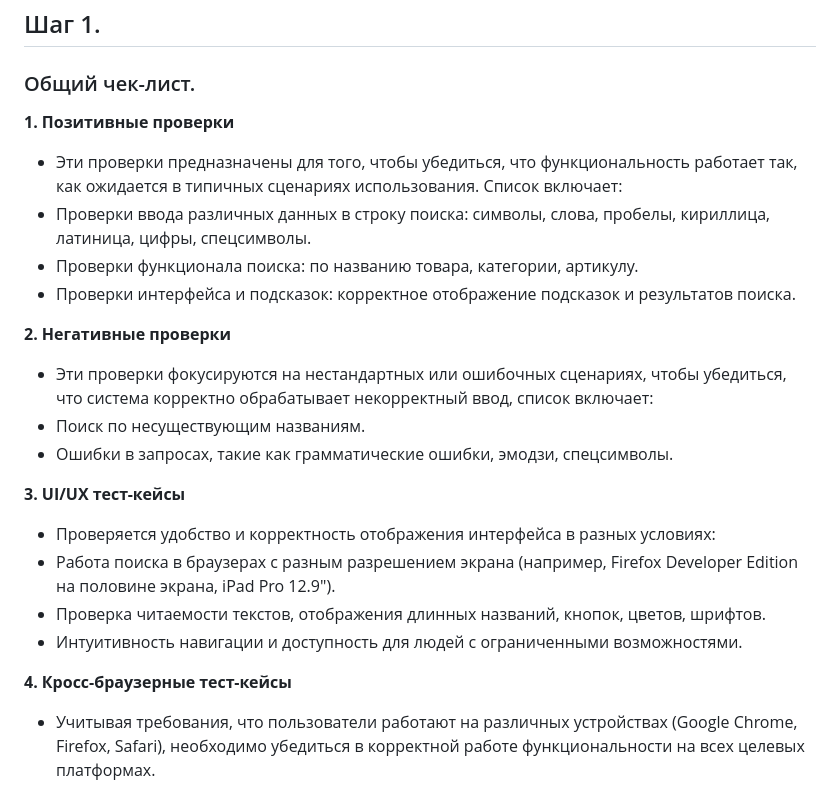
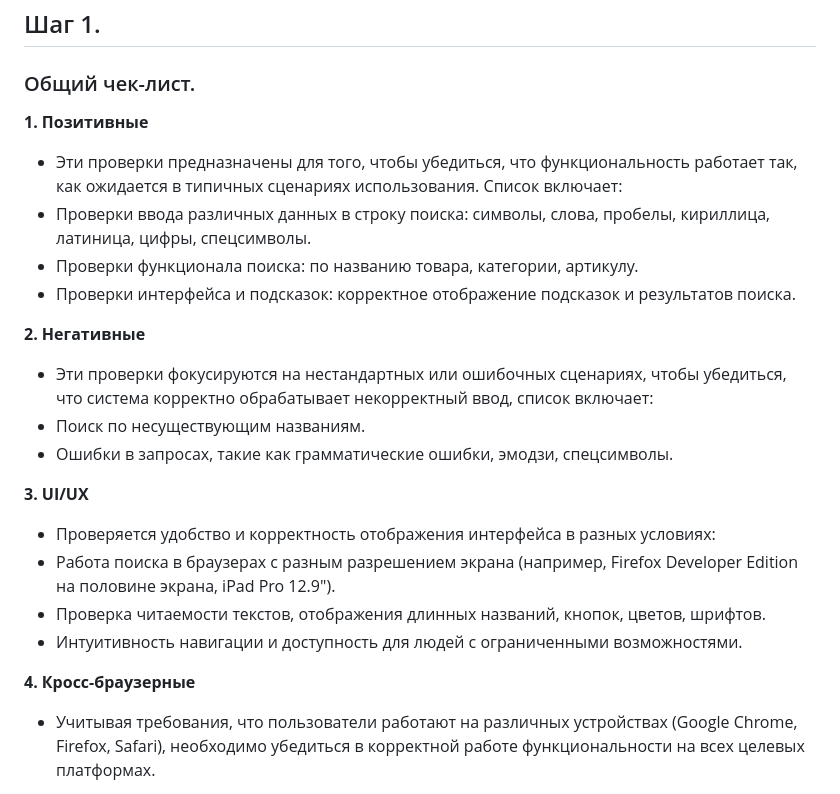
Before and after one commit to OlegKiyashov/KiyashovO_20febr2025, a Markdown page: README.md, the part around the change. GitHub-like rendering.

```diff
--- a/README.md
+++ b/README.md
@@ -23,27 +23,27 @@
 
 ## Шаг 1.
 ### Общий чек-лист.
- **1. Позитивные проверки**
+ **1. Позитивные**
 - Эти проверки предназначены для того, чтобы убедиться, что функциональность работает так, как ожидается в типичных сценариях использования.
  Список включает:
 - Проверки ввода различных данных в строку поиска: символы, слова, пробелы, кириллица, латиница, цифры, спецсимволы.
 - Проверки функционала поиска: по названию товара, категории, артикулу.
 - Проверки интерфейса и подсказок: корректное отображение подсказок и результатов поиска.
 
-**2. Негативные проверки**
+**2. Негативные**
 - Эти проверки фокусируются на нестандартных или ошибочных сценариях, чтобы убедиться, что система корректно обрабатывает некорректный ввод,
 список включает:
 - Поиск по несуществующим названиям.
 - Ошибки в запросах, такие как грамматические ошибки, эмодзи, спецсимволы.
 
 
- **3. UI/UX тест-кейсы**
+ **3. UI/UX**
 - Проверяется удобство и корректность отображения интерфейса в разных условиях:
 - Работа поиска в браузерах с разным разрешением экрана (например, Firefox Developer Edition на половине экрана, iPad Pro 12.9").
 - Проверка читаемости текстов, отображения длинных названий, кнопок, цветов, шрифтов.
 - Интуитивность навигации и доступность для людей с ограниченными возможностями.
 
-**4. Кросс-браузерные тест-кейсы**
+**4. Кросс-браузерные**
 - Учитывая требования, что пользователи работают на различных устройствах (Google Chrome, Firefox, Safari), необходимо убедиться в корректной работе функциональности на всех целевых платформах.
 
 **5. Производительность**
```
